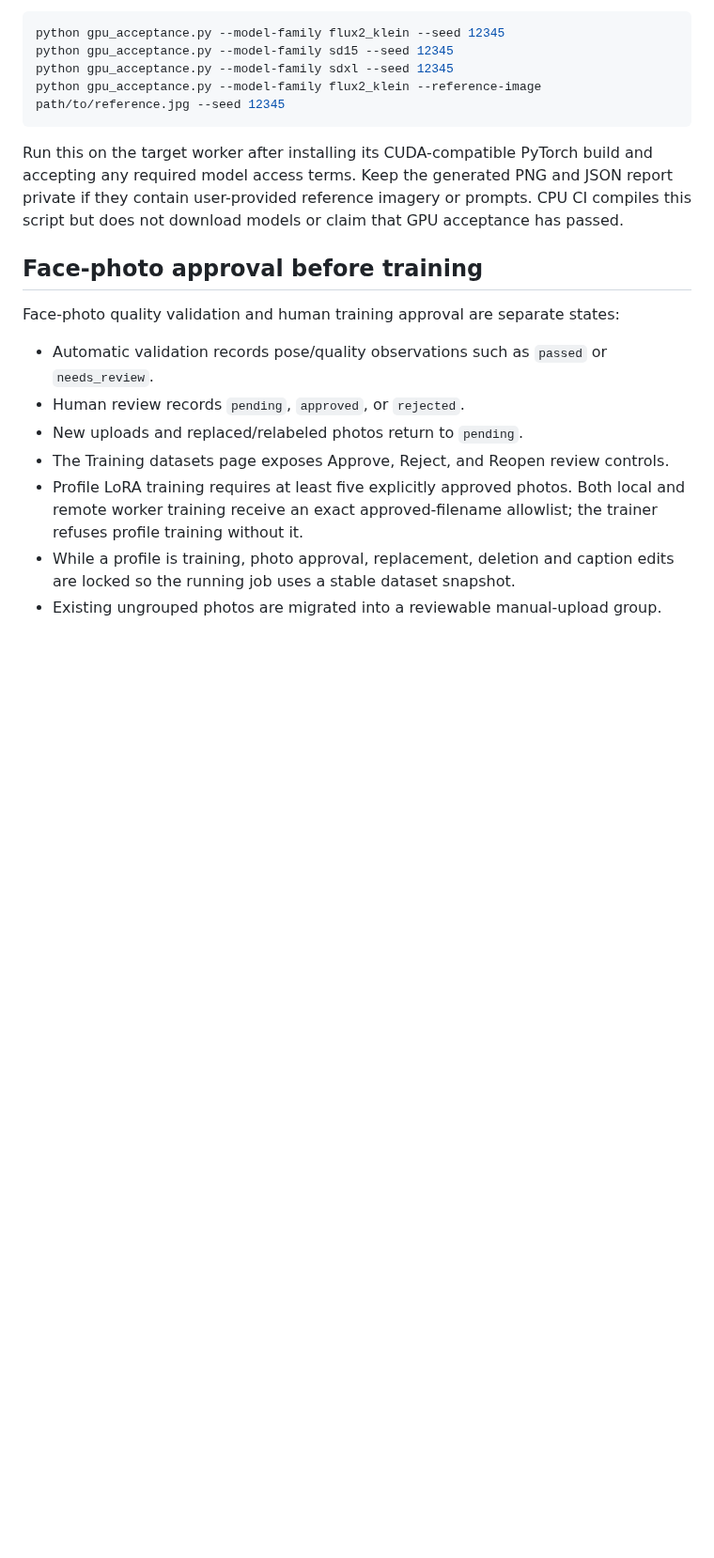
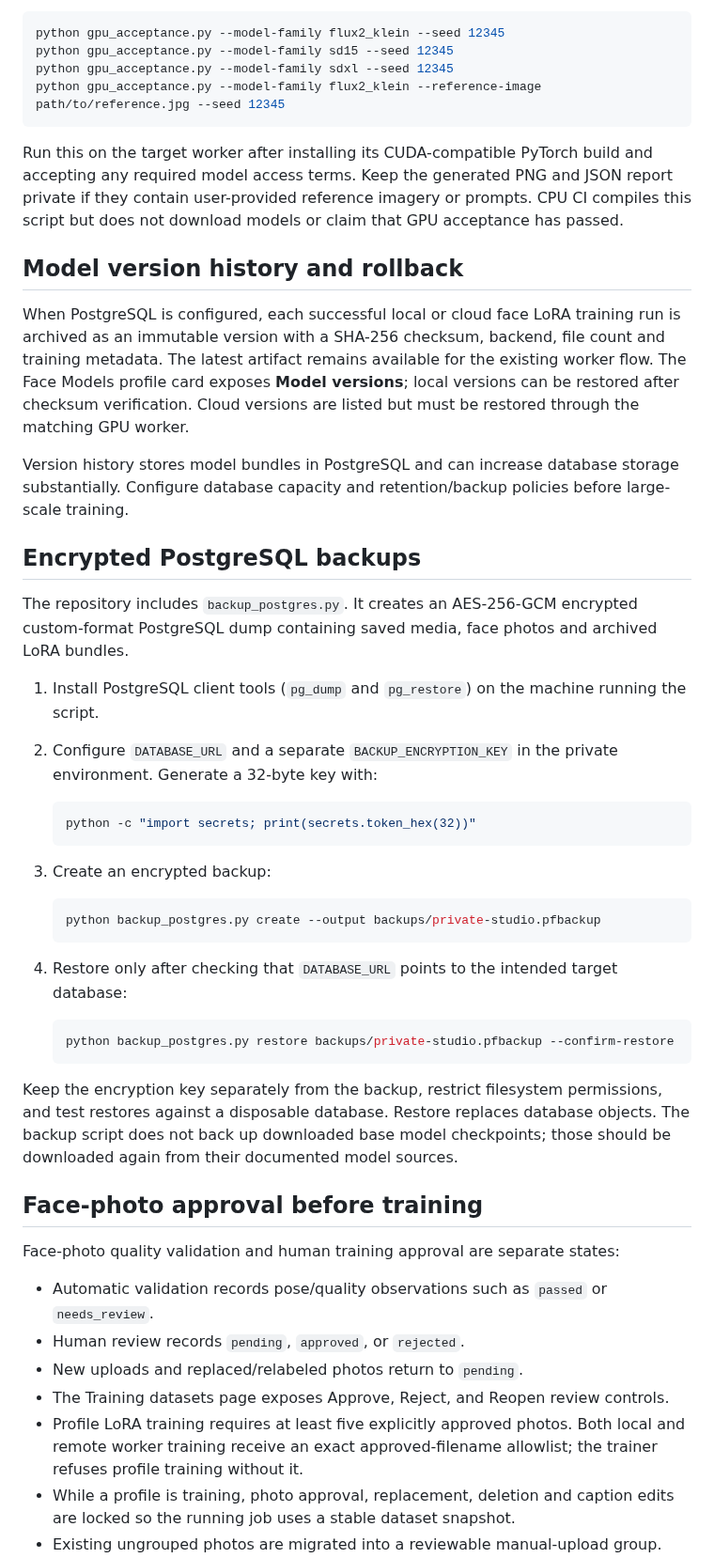
Before and after one commit to AbhishekSingh971/local_private_image_generation, a Markdown page: README.md, the part around the change. Shown at 94% size. Drawn GitHub-style; blank space fills up the shorter version.

Commit message:
Document face LoRA version rollback and encrypted PostgreSQL backup workflow

````diff
--- a/README.md
+++ b/README.md
@@ -224,6 +224,37 @@ python gpu_acceptance.py --model-family flux2_klein --reference-image path/to/re
 
 Run this on the target worker after installing its CUDA-compatible PyTorch build and accepting any required model access terms. Keep the generated PNG and JSON report private if they contain user-provided reference imagery or prompts. CPU CI compiles this script but does not download models or claim that GPU acceptance has passed.
 
+## Model version history and rollback
+
+When PostgreSQL is configured, each successful local or cloud face LoRA training run is archived as an immutable version with a SHA-256 checksum, backend, file count and training metadata. The latest artifact remains available for the existing worker flow. The Face Models profile card exposes **Model versions**; local versions can be restored after checksum verification. Cloud versions are listed but must be restored through the matching GPU worker.
+
+Version history stores model bundles in PostgreSQL and can increase database storage substantially. Configure database capacity and retention/backup policies before large-scale training.
+
+## Encrypted PostgreSQL backups
+
+The repository includes `backup_postgres.py`. It creates an AES-256-GCM encrypted custom-format PostgreSQL dump containing saved media, face photos and archived LoRA bundles.
+
+1. Install PostgreSQL client tools (`pg_dump` and `pg_restore`) on the machine running the script.
+2. Configure `DATABASE_URL` and a separate `BACKUP_ENCRYPTION_KEY` in the private environment. Generate a 32-byte key with:
+
+   ```bash
+   python -c "import secrets; print(secrets.token_hex(32))"
+   ```
+
+3. Create an encrypted backup:
+
+   ```bash
+   python backup_postgres.py create --output backups/private-studio.pfbackup
+   ```
+
+4. Restore only after checking that `DATABASE_URL` points to the intended target database:
+
+   ```bash
+   python backup_postgres.py restore backups/private-studio.pfbackup --confirm-restore
+   ```
+
+Keep the encryption key separately from the backup, restrict filesystem permissions, and test restores against a disposable database. Restore replaces database objects. The backup script does not back up downloaded base model checkpoints; those should be downloaded again from their documented model sources.
+
 ## Face-photo approval before training
 
 Face-photo quality validation and human training approval are separate states:
````
